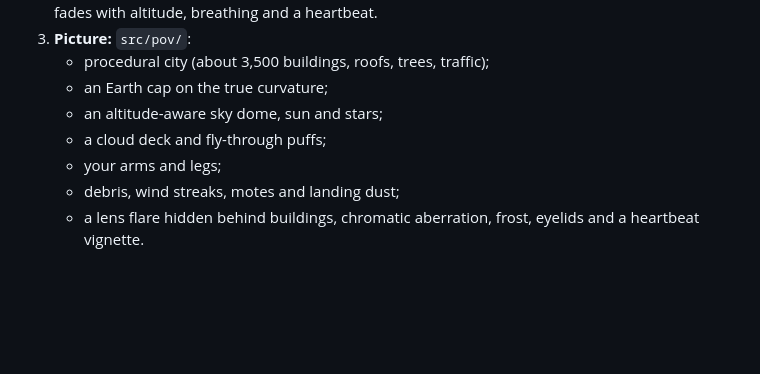
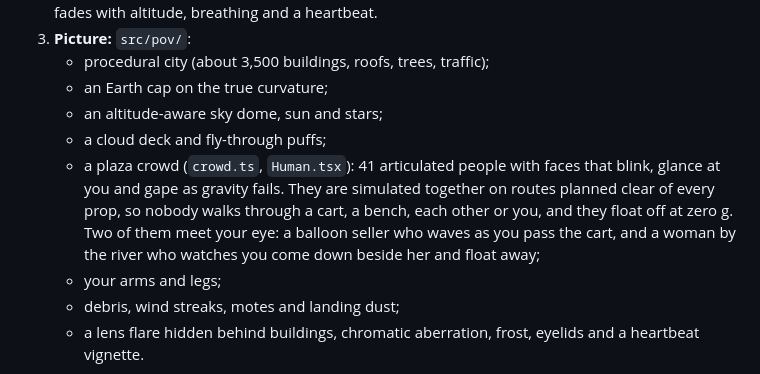
Before and after one commit to labozo123321/design, a Markdown page: README.md, the part around the change. GitHub-like rendering; blank space fills up the shorter version.

Commit message:
README: Pov crowd and the two people who meet your eye
Co-Authored-By: Claude Opus 5.5 <noreply@anthropic.com>
Claude-Session: https://claude.ai/code/session_013qqQeA8Wdp17wFMMReNMMn

```diff
--- a/README.md
+++ b/README.md
@@ -383,6 +383,7 @@ and one closing line.
    - an Earth cap on the true curvature;
    - an altitude-aware sky dome, sun and stars;
    - a cloud deck and fly-through puffs;
+   - a plaza crowd (`crowd.ts`, `Human.tsx`): 41 articulated people with faces that blink, glance at you and gape as gravity fails. They are simulated together on routes planned clear of every prop, so nobody walks through a cart, a bench, each other or you, and they float off at zero g. Two of them meet your eye: a balloon seller who waves as you pass the cart, and a woman by the river who watches you come down beside her and float away;
    - your arms and legs;
    - debris, wind streaks, motes and landing dust;
    - a lens flare hidden behind buildings, chromatic aberration, frost, eyelids and a heartbeat vignette.
```
